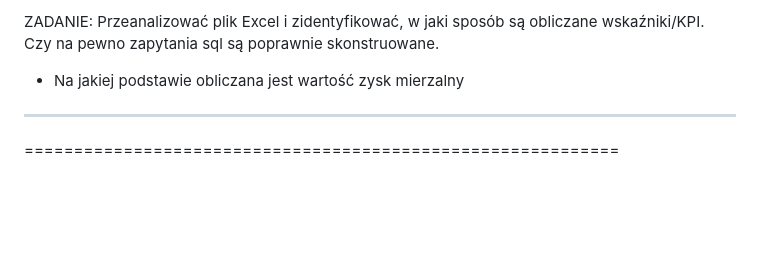
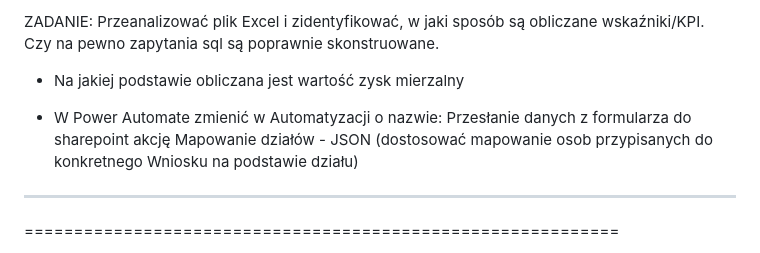
Before and after one commit to kamilceglarski/MubeaIdeaManagementAutomatization, a Markdown page: README.md, the part around the change. Drawn GitHub-style; blank space fills up the shorter version.

```diff
--- a/README.md
+++ b/README.md
@@ -8,6 +8,9 @@ MUBEA IDEA MANAGEMENT - AUTOMATYZACJA
 ZADANIE: Przeanalizować plik Excel i zidentyfikować, w jaki sposób są obliczane wskaźniki/KPI. Czy na pewno zapytania sql są poprawnie skonstruowane.
 
 - Na jakiej podstawie obliczana jest wartość zysk mierzalny
+
+- W Power Automate zmienić w Automatyzacji o nazwie: Przesłanie danych z formularza do sharepoint akcję Mapowanie działów - JSON
+  (dostosować mapowanie osob przypisanych do konkretnego Wniosku na podstawie działu)
 
 ------------------------------------------------------------
 
```
